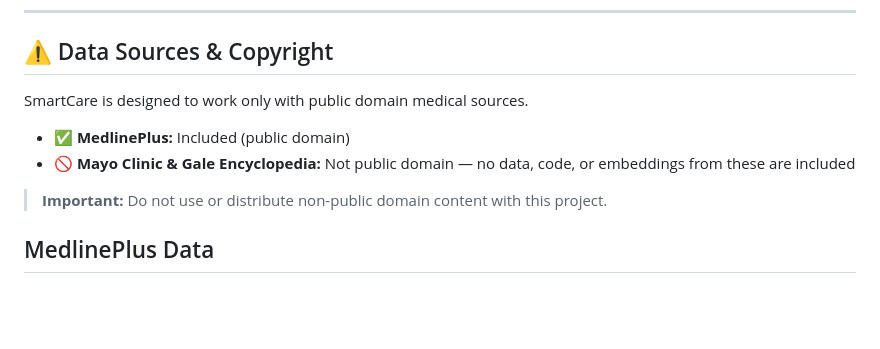
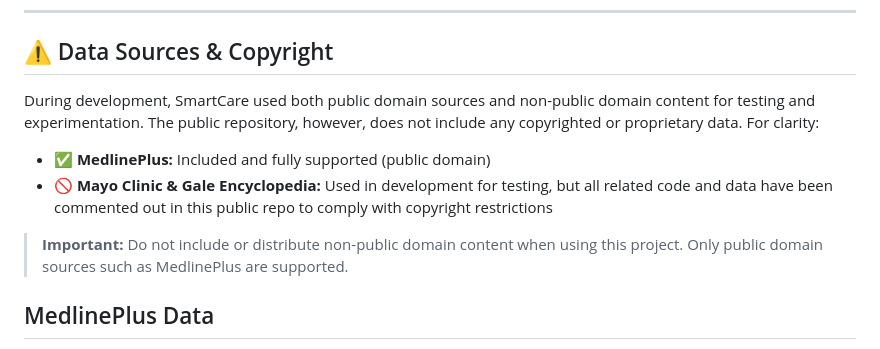
Before and after one commit to ssharma7676/smartcare-medical-chatbot, a Markdown page: README.md, the part around the change. Drawn GitHub-style; blank space fills up the shorter version.

```diff
--- a/README.md
+++ b/README.md
@@ -16,12 +16,12 @@ SmartCare could improve health literacy, provide 24/7 access to useful medical i
 
 ## ⚠️ Data Sources & Copyright
 
-SmartCare is designed to work only with public domain medical sources.
+During development, SmartCare used both public domain sources and non-public domain content for testing and experimentation. The public repository, however, does not include any copyrighted or proprietary data. For clarity:
 
-- ✅ **MedlinePlus:** Included (public domain)
-- 🚫 **Mayo Clinic & Gale Encyclopedia:** Not public domain — no data, code, or embeddings from these are included
+- ✅ **MedlinePlus:** Included and fully supported (public domain)
+- 🚫 **Mayo Clinic & Gale Encyclopedia:** Used in development for testing, but all related code and data have been commented out in this public repo to comply with copyright restrictions
 
-> **Important:** Do not use or distribute non-public domain content with this project.
+> **Important:** Do not include or distribute non-public domain content when using this project. Only public domain sources such as MedlinePlus are supported.
 
 
 ## MedlinePlus Data
```
